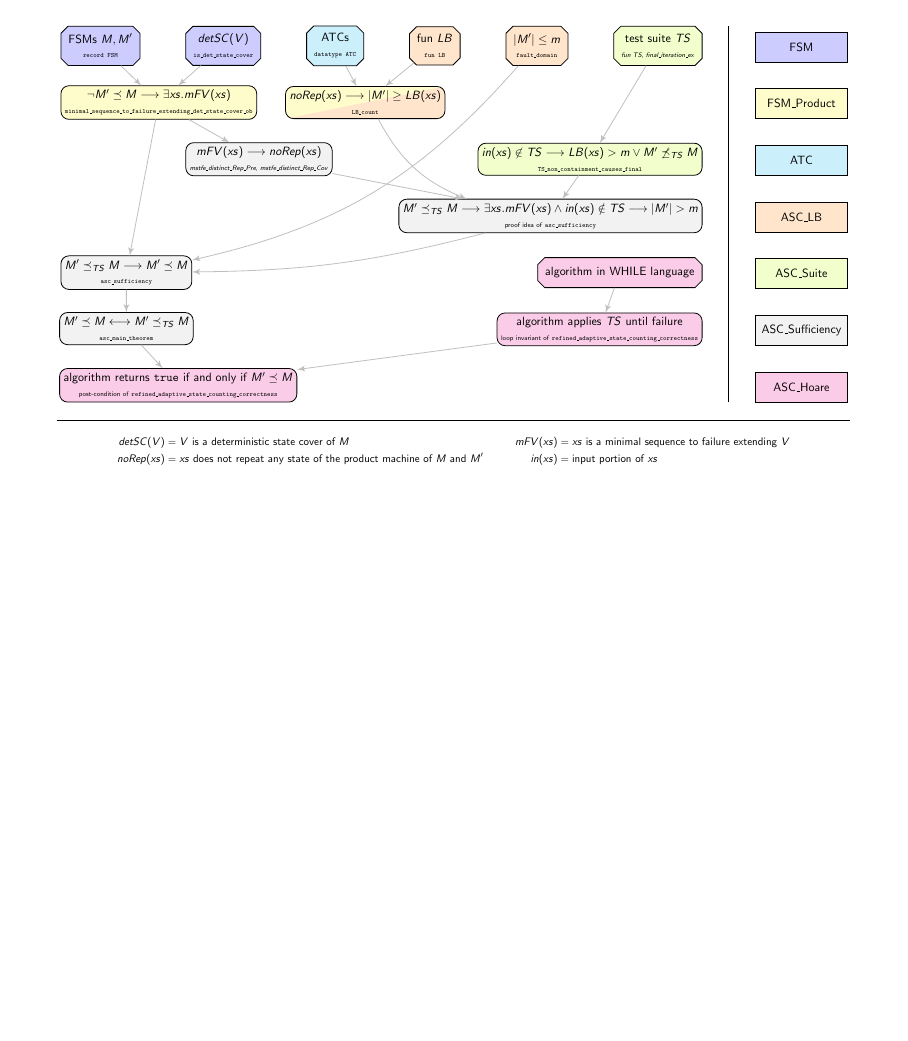
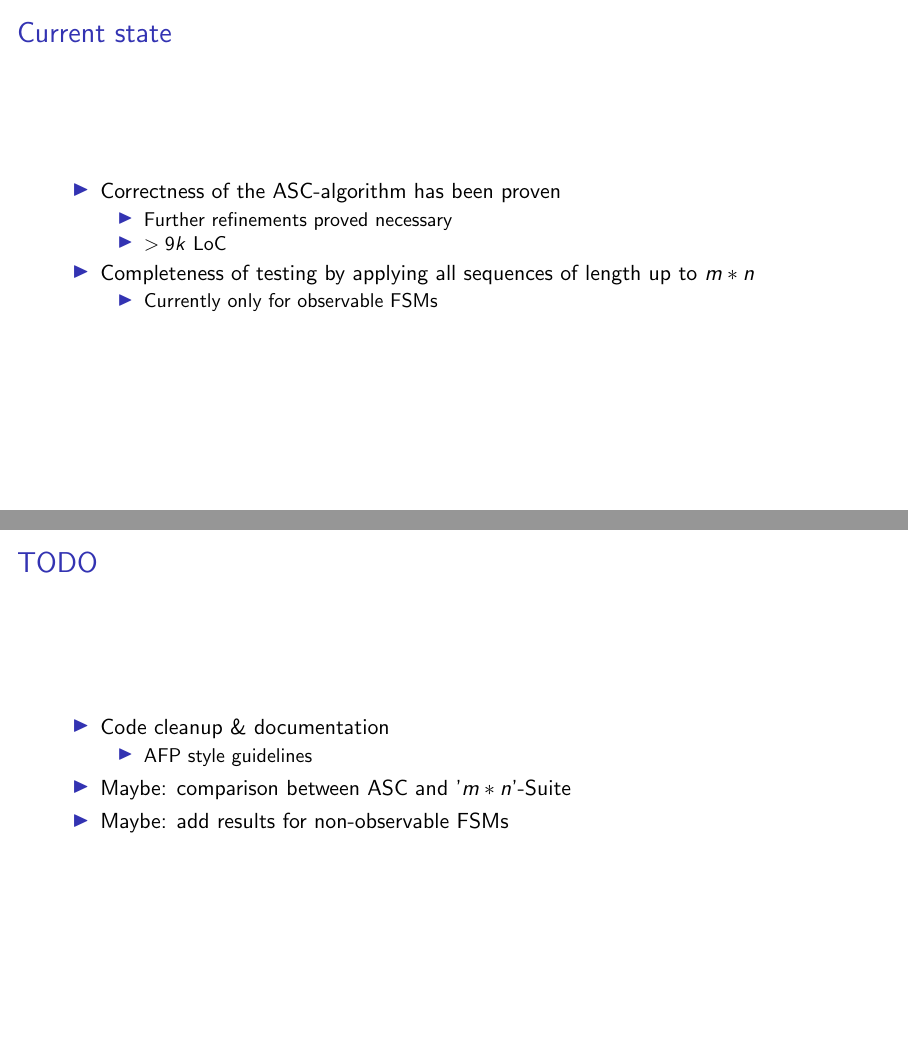
Before and after one commit to RobertSachtleben/Refined-Adaptive-State-Counting, LaTeX slides (doc/proof_overview.tex): page 16 of 16 before the commit and pages 17 and 18 of 18 after it, the two joined at a grey line, the shorter picture padded with empty space. Compiled offline with pdfLaTeX.

Commit message:
added info concerning current state to proof overview slides

```diff
--- a/doc/proof_overview.tex
+++ b/doc/proof_overview.tex
@@ -190,4 +190,34 @@
 \end{frame}
 
 
+
+
+
+\begin{frame}{Current state}
+\begin{itemize}
+	\item Correctness of the ASC-algorithm has been proven
+	\begin{itemize}
+		\item Further refinements proved necessary
+		\item $>9k$ LoC
+	\end{itemize}
+
+    \item Completeness of testing by applying all sequences of length up to $m*n$
+    \begin{itemize}
+    	\item Currently only for observable FSMs
+    \end{itemize}
+\end{itemize}
+\end{frame}
+
+\begin{frame}{TODO}
+\begin{itemize}
+	\item Code cleanup \& documentation
+	\begin{itemize}
+		\item AFP style guidelines
+	\end{itemize}
+	\item Maybe: comparison between ASC and '$m*n$'-Suite
+	\item Maybe: add results for non-observable FSMs
+\end{itemize}
+\end{frame}
+
+
 \end{document}
```
